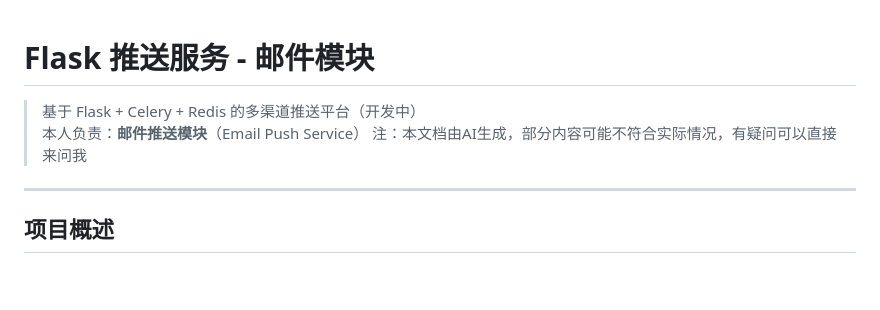
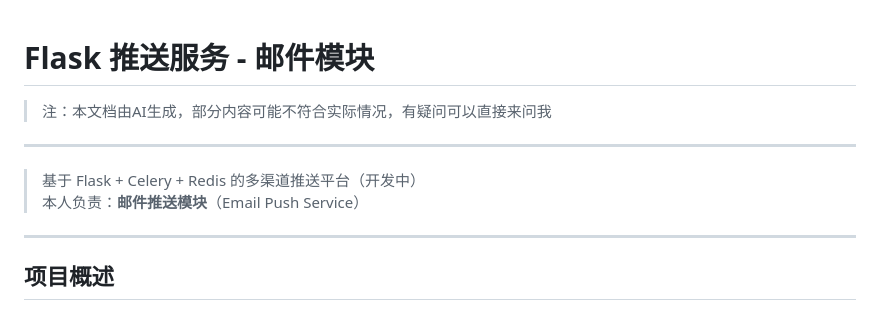
Before and after one commit to Gu-Heping/flask_email_push, a Markdown page: README.md, the part around the change. GitHub-like rendering; blank space fills up the shorter version.

```diff
--- a/README.md
+++ b/README.md
@@ -1,8 +1,11 @@
 # Flask 推送服务 - 邮件模块
+
+> 注：本文档由AI生成，部分内容可能不符合实际情况，有疑问可以直接来问我
+
+---
 
 > 基于 Flask + Celery + Redis 的多渠道推送平台（开发中）
 > 本人负责：**邮件推送模块**（Email Push Service）
-> 注：本文档由AI生成，部分内容可能不符合实际情况，有疑问可以直接来问我
 
 ---
 
```
